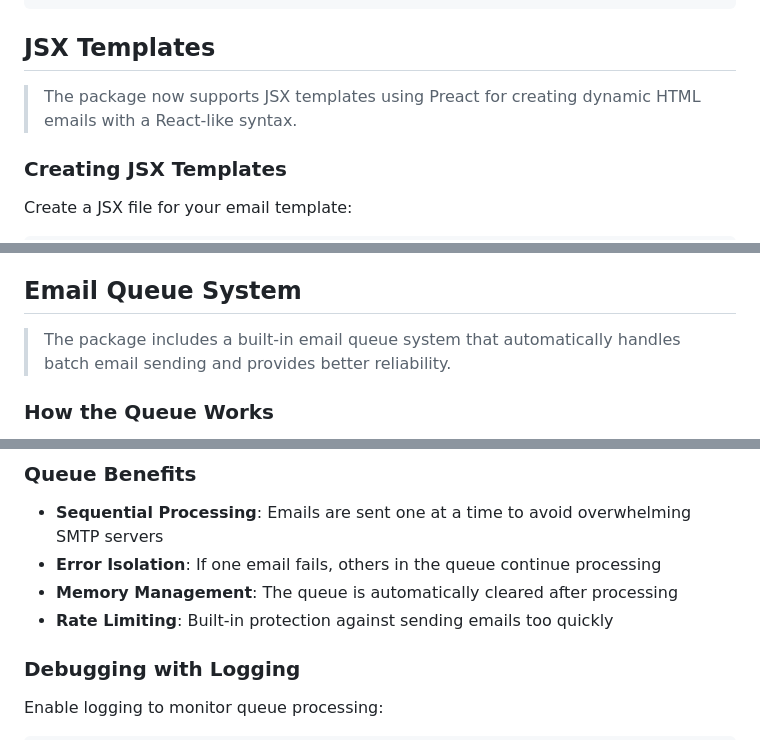
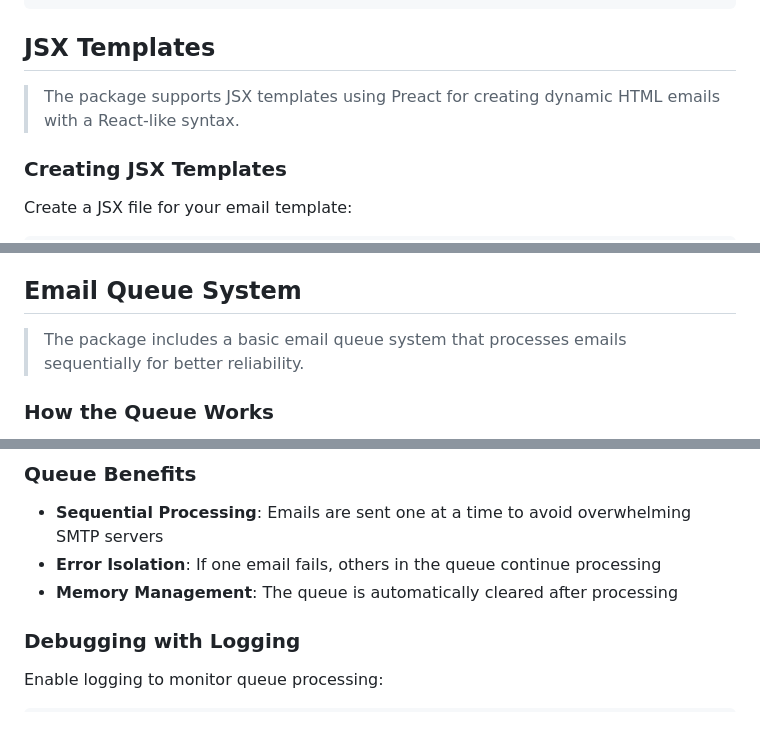
Before and after one commit to itachi880/esay_mailer, a Markdown page: README.md, 3 parts joined by grey strips. Rendered like a GitHub page.

```diff
--- a/README.md
+++ b/README.md
@@ -248,7 +232,7 @@ mailer
 
 ## JSX Templates
 
-> The package now supports JSX templates using Preact for creating dynamic HTML emails with a React-like syntax.
+> The package supports JSX templates using Preact for creating dynamic HTML emails with a React-like syntax.
 
 ### Creating JSX Templates
 
@@ -340,7 +324,7 @@ npx esay_mailer build ./email-templates
 
 ## Email Queue System
 
-> The package includes a built-in email queue system that automatically handles batch email sending and provides better reliability.
+> The package includes a basic email queue system that processes emails sequentially for better reliability.
 
 ### How the Queue Works
 
@@ -370,7 +354,6 @@ await gmailMailer.sendEmail({
 - **Sequential Processing**: Emails are sent one at a time to avoid overwhelming SMTP servers
 - **Error Isolation**: If one email fails, others in the queue continue processing
 - **Memory Management**: The queue is automatically cleared after processing
-- **Rate Limiting**: Built-in protection against sending emails too quickly
 
 ### Debugging with Logging
 
```
Also changed, not shown: other parts of README.md (+8 -27 lines).
